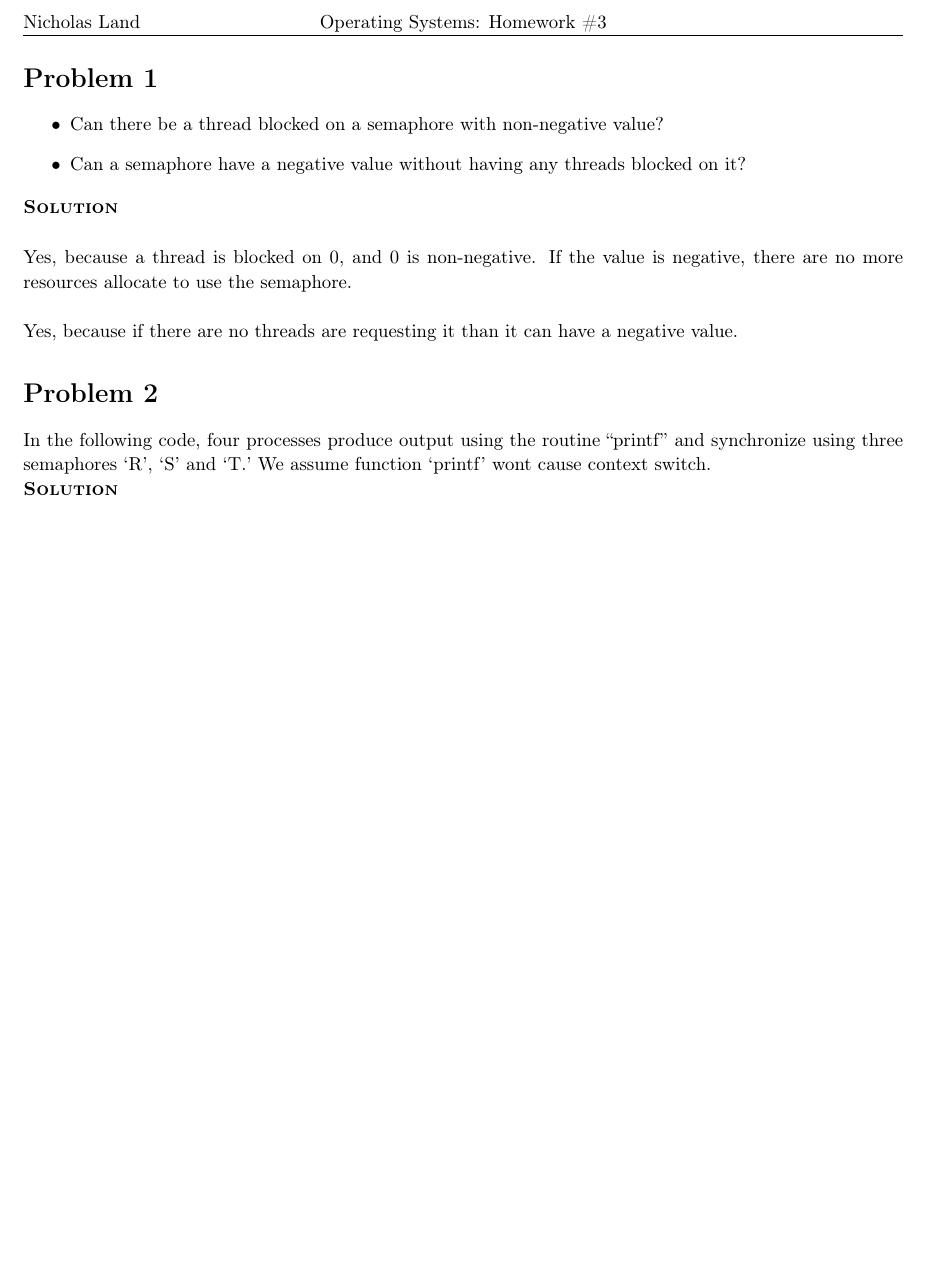
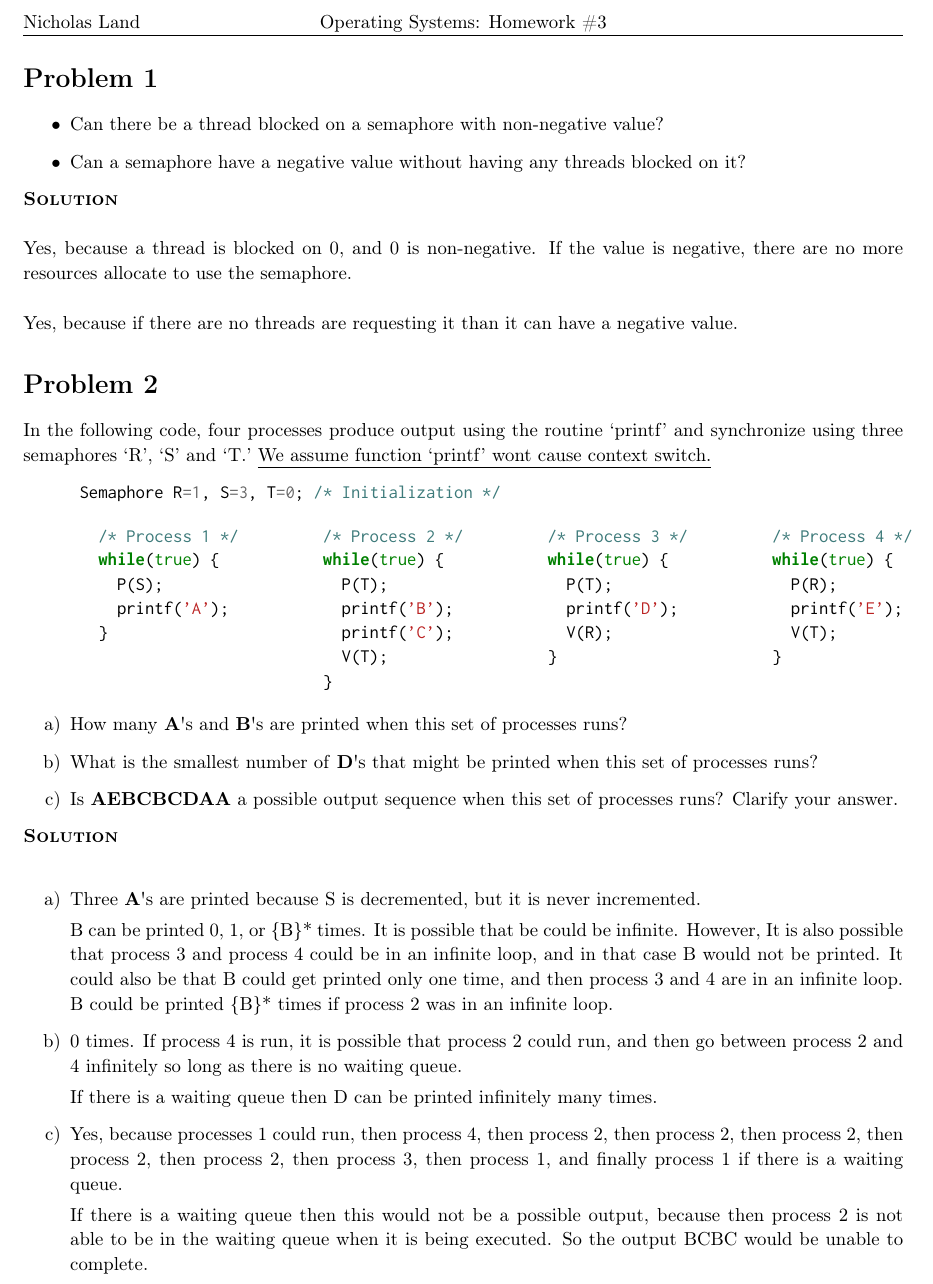
Before and after one commit to ndland/CSE-450, a LaTeX problem sheet (homework_3/homework_3.tex): part of page 2 of 2, cut so that both start at the same text, the shorter picture padded with empty space. Compiled offline with pdfLaTeX.

Commit message:
Update homework 3
Writing this homework soultions out in LaTeX.

```diff
--- a/homework_3/homework_3.tex
+++ b/homework_3/homework_3.tex
@@ -6,6 +6,8 @@
 \usepackage[T1]{fontenc}
 \usepackage{graphicx}
 \usepackage{inconsolata}
+\usepackage{multicol}
+\usepackage{enumitem}
 
 
 %
@@ -153,10 +155,84 @@
   \end{homeworkProblem}
 
   \begin{homeworkProblem}
-    In the following code, four processes produce output using the routine “printf” and synchronize using three semaphores `R', `S' and `T.' We assume function `printf' wont cause context switch.
+    In the following code, four processes produce output using the routine `printf' and synchronize using three semaphores `R', `S' and `T.' \underline{We assume function `printf' wont cause context switch.}
+
+    \begin{minted}{C++}
+      Semaphore R=1, S=3, T=0; /* Initialization */
+    \end{minted}
+
+    \begin{multicols}{4}
+      \begin{minted}{C++}
+        /* Process 1 */
+        while(true) {
+          P(S);
+          printf('A');
+        }
+      \end{minted}
+
+      \vfill
+      \columnbreak
+
+      \begin{minted}{C++}
+        /* Process 2 */
+        while(true) {
+          P(T);
+          printf('B');
+          printf('C');
+          V(T);
+        }
+      \end{minted}
+
+      \vfill
+      \columnbreak
+
+      \begin{minted}{C++}
+        /* Process 3 */
+        while(true) {
+          P(T);
+          printf('D');
+          V(R);
+        }
+      \end{minted}
+
+      \vfill
+      \columnbreak
+
+      \begin{minted}{C++}
+        /* Process 4 */
+        while(true) {
+          P(R);
+          printf('E');
+          V(T);
+        }
+      \end{minted}
+    \end{multicols}
+
+    \begin{enumerate}[label=\alph*)]
+      \item How many \textbf{A}\textquotesingle s and \textbf{B}\textquotesingle s are printed when this set of processes runs?
+
+      \item What is the smallest number of \textbf{D}\textquotesingle s that might be printed when this set of processes runs?
+
+      \item Is \textbf{AEBCBCDAA} a possible output sequence when this set of processes runs? Clarify your answer.
+    \end{enumerate}
 
     \textbf{\textsc{Solution}} \\
 
+    \begin{enumerate}[label=\alph*)]
+      \item Three \textbf{A}\textquotesingle s are printed because S is decremented, but it is never incremented.
+
+      B can be printed 0, 1, or \{B\}* times. It is possible that be could be infinite. However, It is also possible that process 3 and process 4 could be in an infinite loop, and in that case B would not be printed. It could also be that B could get printed only one time, and then process 3 and 4 are in an infinite loop. B could be printed \{B\}* times if process 2 was in an infinite loop.
+
+      \item 0 times. If process 4 is run, it is possible that process 2 could run, and then go between process 2 and 4 infinitely so long as there is no waiting queue.
+
+      If there is a waiting queue then D can be printed infinitely many times.
+
+      \item Yes, because processes 1 could run, then process 4, then process 2, then process 2, then process 2, then process 2, then process 2, then process 3, then process 1, and finally process 1 if there is a waiting queue.
+
+      If there is a waiting queue then this would not be a possible output, because then process 2 is not able to be in the waiting queue when it is being executed. So the output BCBC would be unable to complete.
+    \end{enumerate}
   \end{homeworkProblem}
 
+  \pagebreak
+
 \end{document}
```
Also changed, not shown: homework_3/homework_3.pdf, 1 other file.
